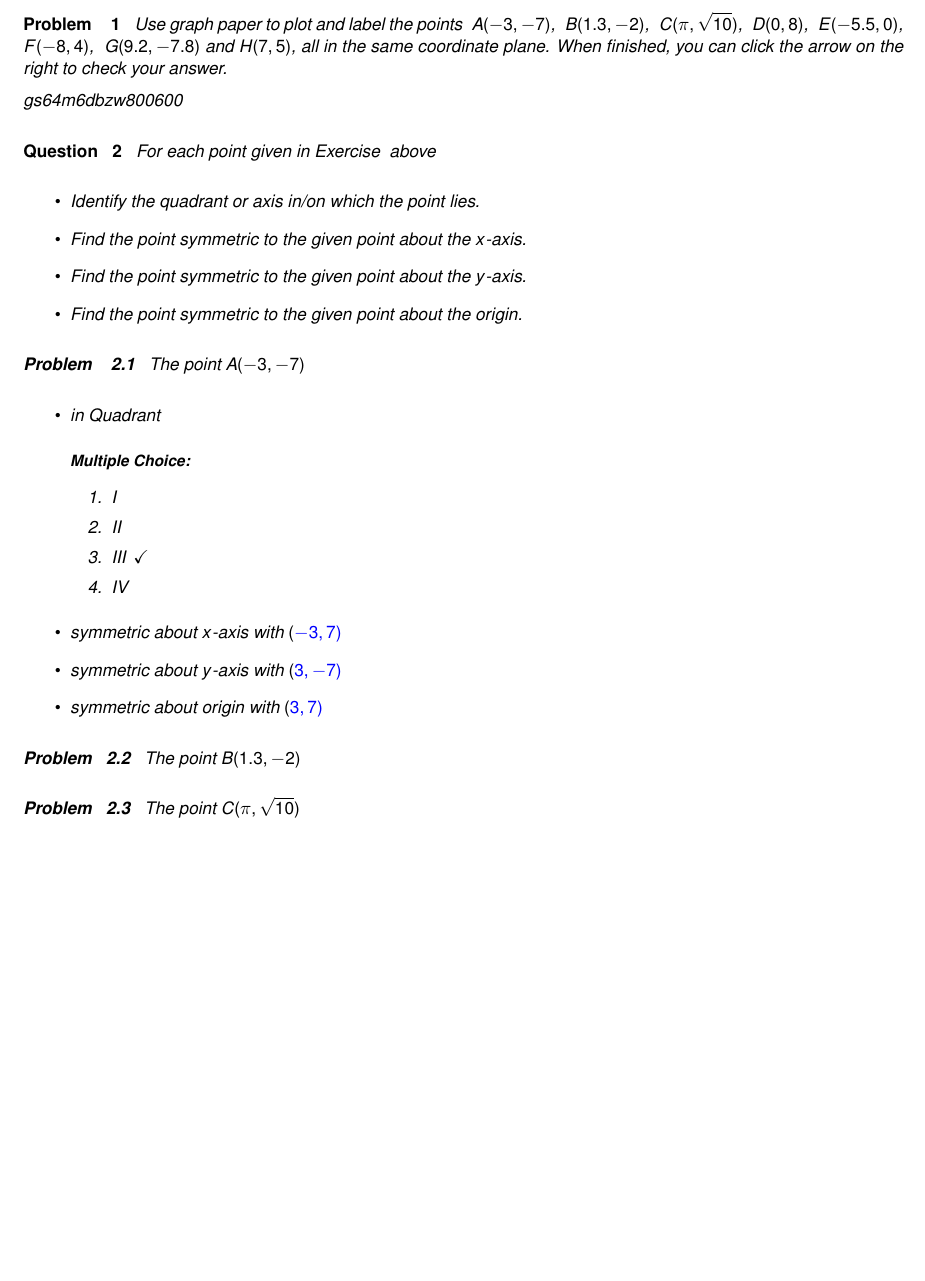
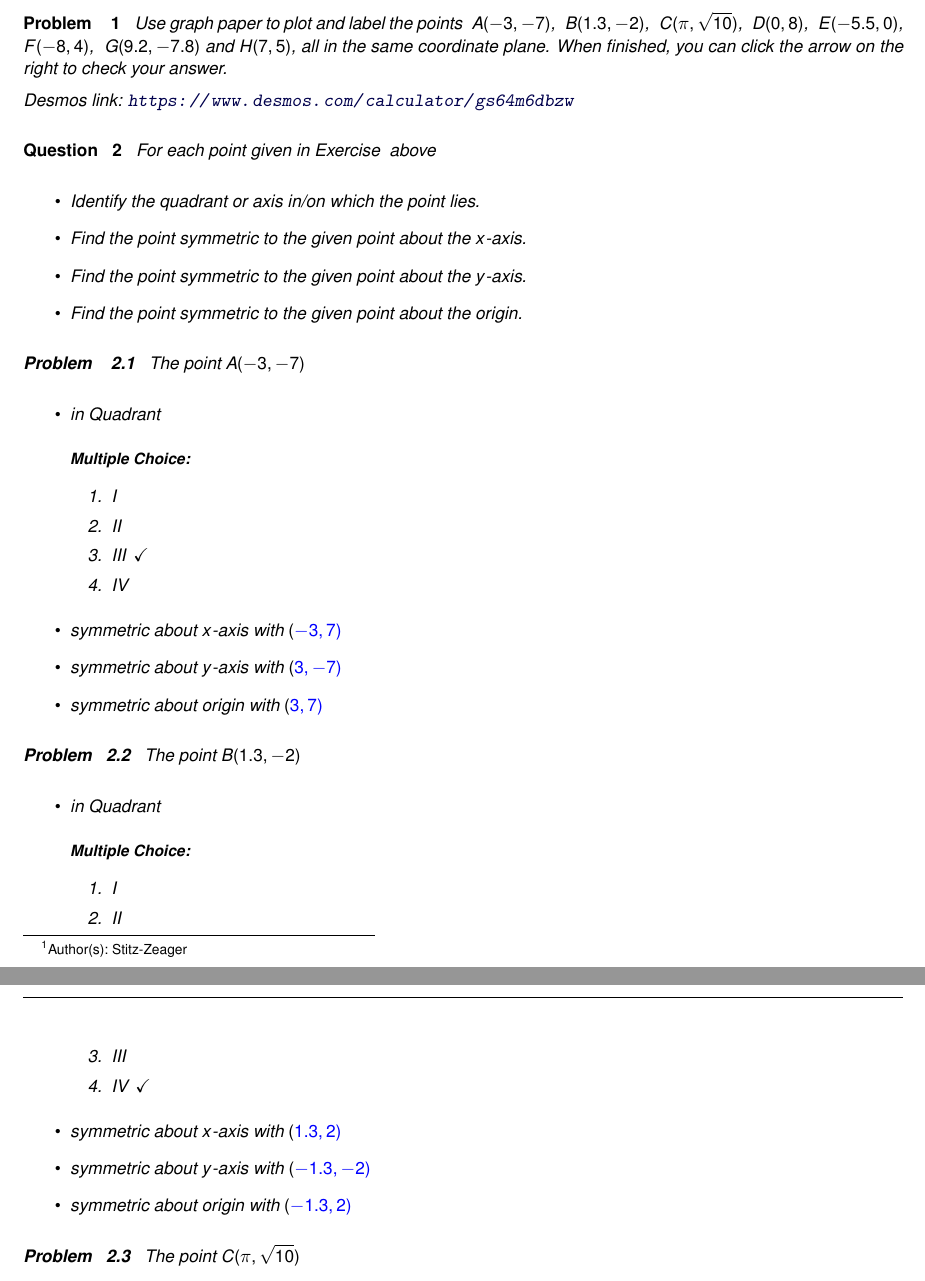
Before and after one commit to wiobber/Precalc4i, a LaTeX problem sheet (AlgebraAppendix/ExercisesforAppCartesianPlane.tex): part of page 1 of 5 before the commit and two parts of pages 1 and 2 of 6 after it, the two joined at a grey line, cut so that both start at the same text, the shorter picture padded with empty space. Compiled offline with pdfLaTeX; a LaTeX package or settings file that is missing is left out.

Commit message:
solution A3 #1

```diff
--- a/AlgebraAppendix/ExercisesforAppCartesianPlane.tex
+++ b/AlgebraAppendix/ExercisesforAppCartesianPlane.tex
@@ -12,11 +12,9 @@
 \begin{problem}\label{cartexerciseone}
 Use graph paper to plot and label the points $\;A(-3, -7)$,  $\;B(1.3, -2)$,  $\;C(\pi, \sqrt{10})$,  $\;D(0, 8)$,  $\;E(-5.5, 0)$,  $\;F(-8, 4)$, $\;G(9.2, -7.8)$ and $H(7, 5)$, all in the same coordinate plane.  When finished, you can click the arrow on the right to check your answer.
 
-\begin{expandable}
-
+\begin{solution}
 \desmos{gs64m6dbzw}{800}{600}
-
-\end{expandable}
+\end{solution}
 
 \end{problem}
 
@@ -51,3 +49,16 @@ For each point given in Exercise \ref{cartexerciseone} above
 
 \begin{problem}
     The point $B(1.3, -2)$
+
+\begin{solution}
+\begin{itemize}
+
+\item in Quadrant \begin{multipleChoice}
+\choice{I}
+\choice{II}                     \choice{III}               \choice[correct]{IV}                \end{multipleChoice}
+\item symmetric about $x$-axis with $(\answer{1.3}, \answer{2})$
+\item symmetric about $y$-axis with $(\answer{-1.3}, \answer{-2})$
+\item symmetric about origin with $(\answer{-1.3}, \answer{2})$
+
+\end{itemize}
+\end{solution}
```
Also changed, not shown: AlgebraAppendix/ExercisesforAppCartesianPlane.tex (17 more changed lines).
